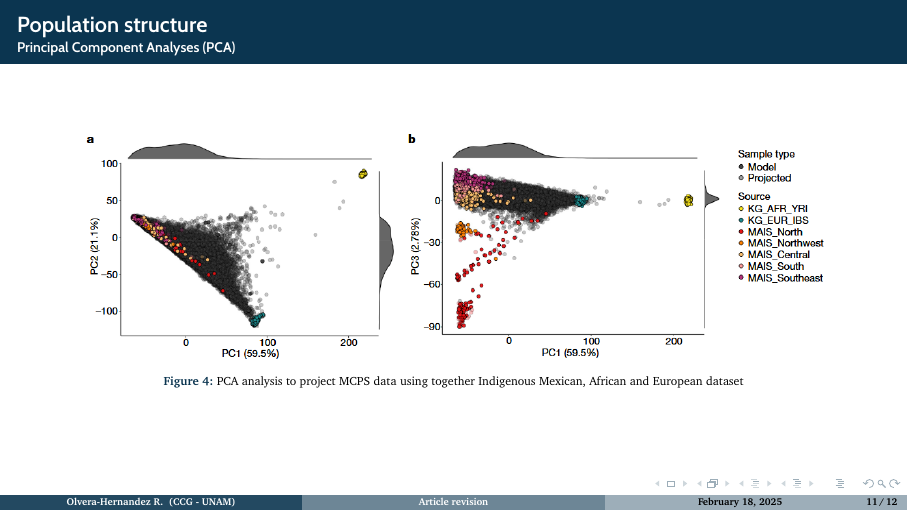
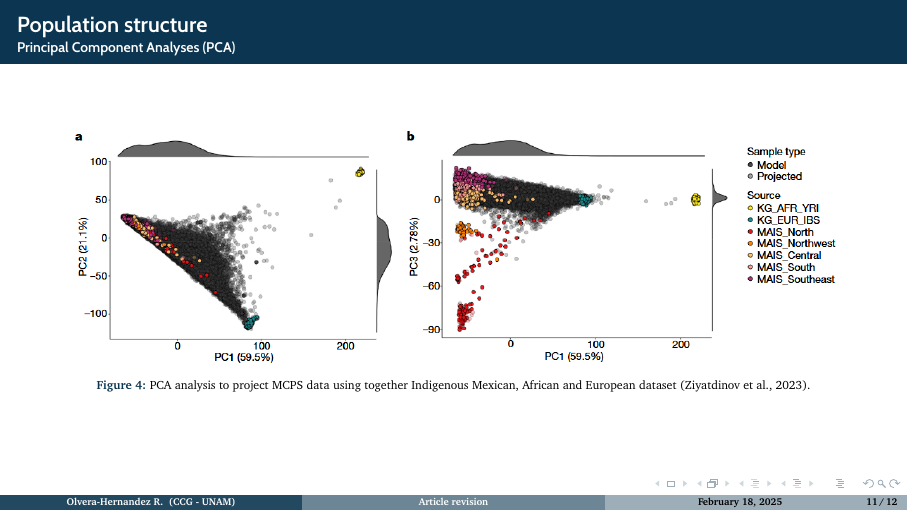
Before and after one commit to rolvhdez/presentations, LaTeX slides (presentation/main.tex, which reads presentation/slide-library/articles/ziyatdinov2023.tex): page 14 of 15. Compiled offline with XeLaTeX.

Commit message:
advancements: 2025-02-18 10:54

```diff
--- a/presentation/slide-library/articles/ziyatdinov2023.tex
+++ b/presentation/slide-library/articles/ziyatdinov2023.tex
@@ -330,34 +330,9 @@
 
     \begin{figure}[htpb]
         \centering
-        \includegraphics[width=0.95\textwidth]{ziyatdinov2023/pca-analysis.png}
-        \caption{PCA analysis to project MCPS data using together Indigenous Mexican, African and European dataset}
-        \label{fig:pca}
+        \includegraphics[width=0.98\textwidth]{ziyatdinov2023/pca-analysis.png}
+        \caption{PCA analysis to project MCPS data using together Indigenous Mexican, African and European dataset \parencite{ziyatdinov2023}.}
+        \label{fig:mcps-pca-1}
     \end{figure}
 
 \end{frame}
-
-%\begin{frame}
-%    \frametitle{Population structure}
-%    \framesubtitle{Principal Components Analyses (PCA)}
-%
-%    \begin{columns}
-%    % Column 1
-%      \begin{column}{0.5\textwidth}
-%        To characterize \textit{ancestry composition and heterogeneity}, a PCA analysis was performed using samples relative to pre-Columbian populations:
-%
-%        \begin{itemize}[noitemsep,topsep=5pt]
-%            \item Samples from \href{https://www.internationalgenome.org/data/}{1,000 Genomes} dataset:
-%                \begin{itemize}[label=$\bullet$,noitemsep,topsep=2pt]
-%                    \item African (KG_AFR_YRI): 108 samples
-%                    \item Europan (KG_EUR_IBS): 107 samples
-%                \end{itemize}
-%        \end{itemize}
-%
-%      \end{column}
-%    % Column 2
-%      \begin{column}{0.5\textwidth}
-%      \end{column}
-%    \end{columns}
-%
-%\end{frame}
```
Also changed, not shown: presentation/main.tex (+1 -1 lines).
